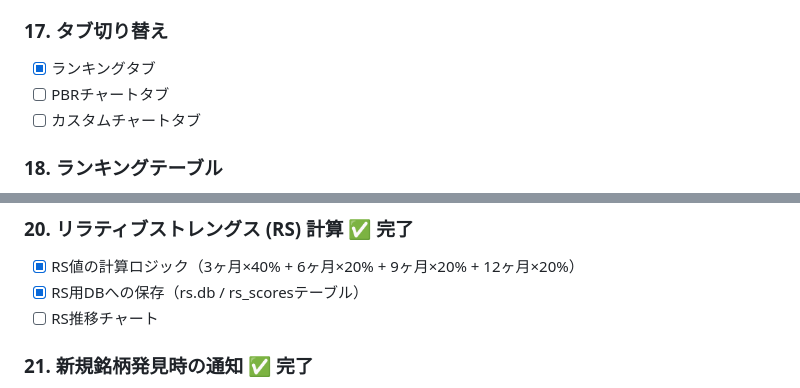
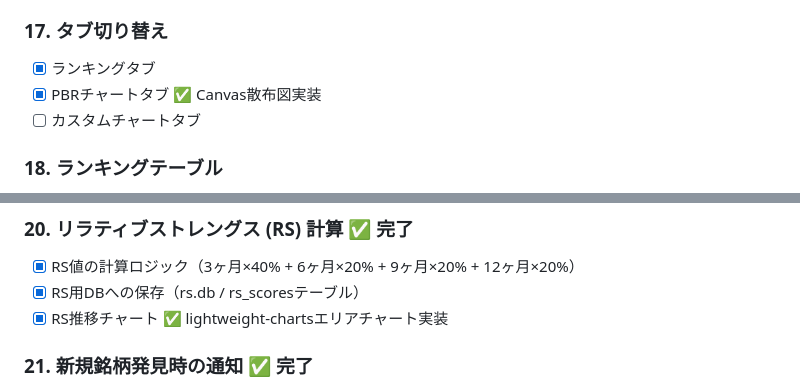
Before and after one commit to c3drive/my_analysis, a Markdown page: TODO.md, 2 parts joined by grey strips. Rendered like a GitHub page.

```diff
--- a/TODO.md
+++ b/TODO.md
@@ -290,7 +290,7 @@
 
 ### 17. タブ切り替え
 - [x] ランキングタブ
-- [ ] PBRチャートタブ
+- [x] PBRチャートタブ ✅ Canvas散布図実装
 - [ ] カスタムチャートタブ
 
 ### 18. ランキングテーブル
@@ -318,7 +318,7 @@
 ### 20. リラティブストレングス (RS) 計算 ✅ 完了
 - [x] RS値の計算ロジック（3ヶ月×40% + 6ヶ月×20% + 9ヶ月×20% + 12ヶ月×20%）
 - [x] RS用DBへの保存（rs.db / rs_scoresテーブル）
-- [ ] RS推移チャート
+- [x] RS推移チャート ✅ lightweight-chartsエリアチャート実装
 
 ### 21. 新規銘柄発見時の通知 ✅ 完了
 - [x] 条件を満たす銘柄の検出（過去7日以内の更新）
```
Also changed, not shown: other parts of TODO.md (+51 -13 lines), CLAUDE.md (added, +103 -0 lines).
